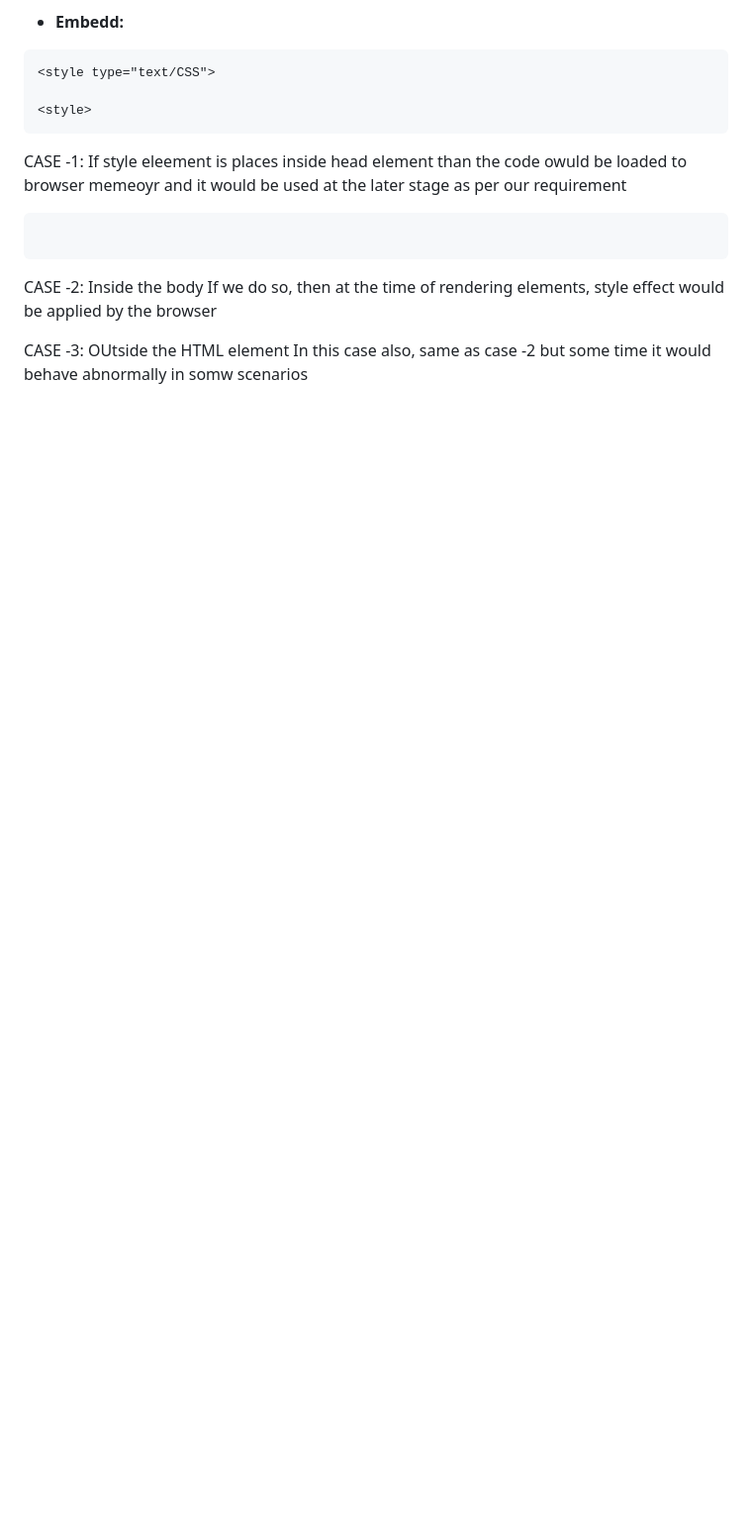
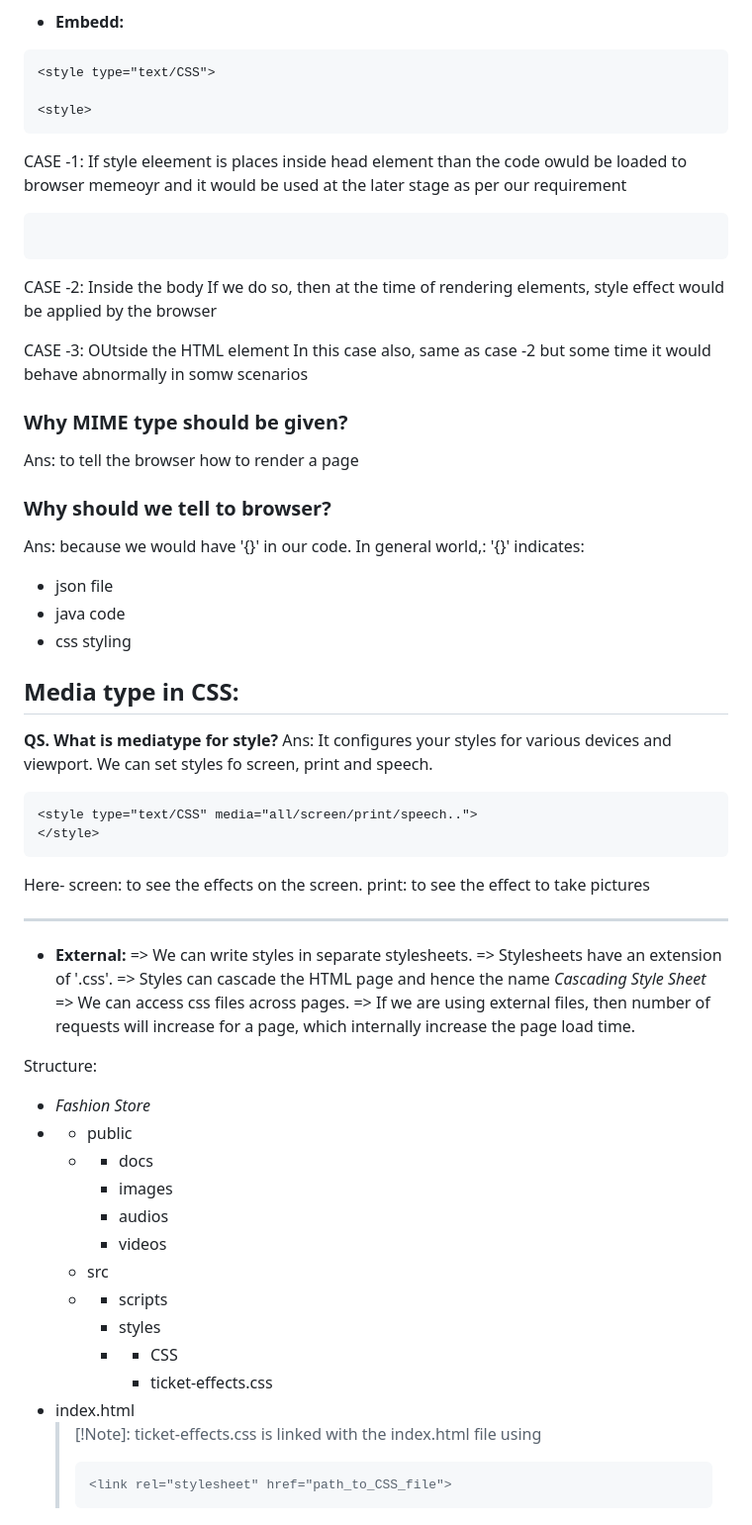
Before and after one commit to alokg-812/Full-Stack-Development, a Markdown page: FashionStore/CSS/README.md, the part around one of its changes. Shown at 99% size. GitHub-like rendering; blank space fills up the shorter version.

````diff
--- a/FashionStore/CSS/README.md
+++ b/FashionStore/CSS/README.md
@@ -120,3 +121,55 @@ If we do so, then at the time of rendering elements, style effect would be appli
 
 CASE -3: OUtside the HTML element
 In this case also, same as case -2  but some time it would behave abnormally in somw scenarios
+
+### Why MIME type should be given?
+Ans: to tell the browser how to render a page
+### Why should we tell to browser?
+Ans: because we would have '{}' in our code. In general world,:
+'{}' indicates:
+- json file
+- java code
+- css styling
+
+
+## Media type in CSS:
+
+**QS. What is mediatype for style?**
+Ans:
+It configures your styles for various devices and viewport.
+We can set styles fo screen, print and speech.
+```
+<style type="text/CSS" media="all/screen/print/speech..">
+</style>
+```
+Here-
+screen: to see the effects on the screen.
+print: to see the effect to take pictures
+
+___________________________________________________________________________________________________________________________
+* **External:**
+  => We can write styles in separate stylesheets.
+  => Stylesheets have an extension of '.css'.
+  => Styles can cascade the HTML page and hence the name _Cascading Style Sheet_
+  => We can access css files across pages.
+  => If we are using external files, then number of requests will increase for a page, which internally increase the page load time.
+
+Structure:
+
+- _Fashion Store_
+- * public
+  * * docs
+    * images
+    * audios
+    * videos
+  * src
+  * * scripts
+    * styles
+    * - CSS
+      - ticket-effects.css
+- index.html
+  >[!Note]:
+  > ticket-effects.css is linked with the index.html file using
+  > ```
+  > <link rel="stylesheet" href="path_to_CSS_file">
+  > ```
````
Also changed, not shown: other parts of FashionStore/CSS/README.md (+2 -1 lines).
